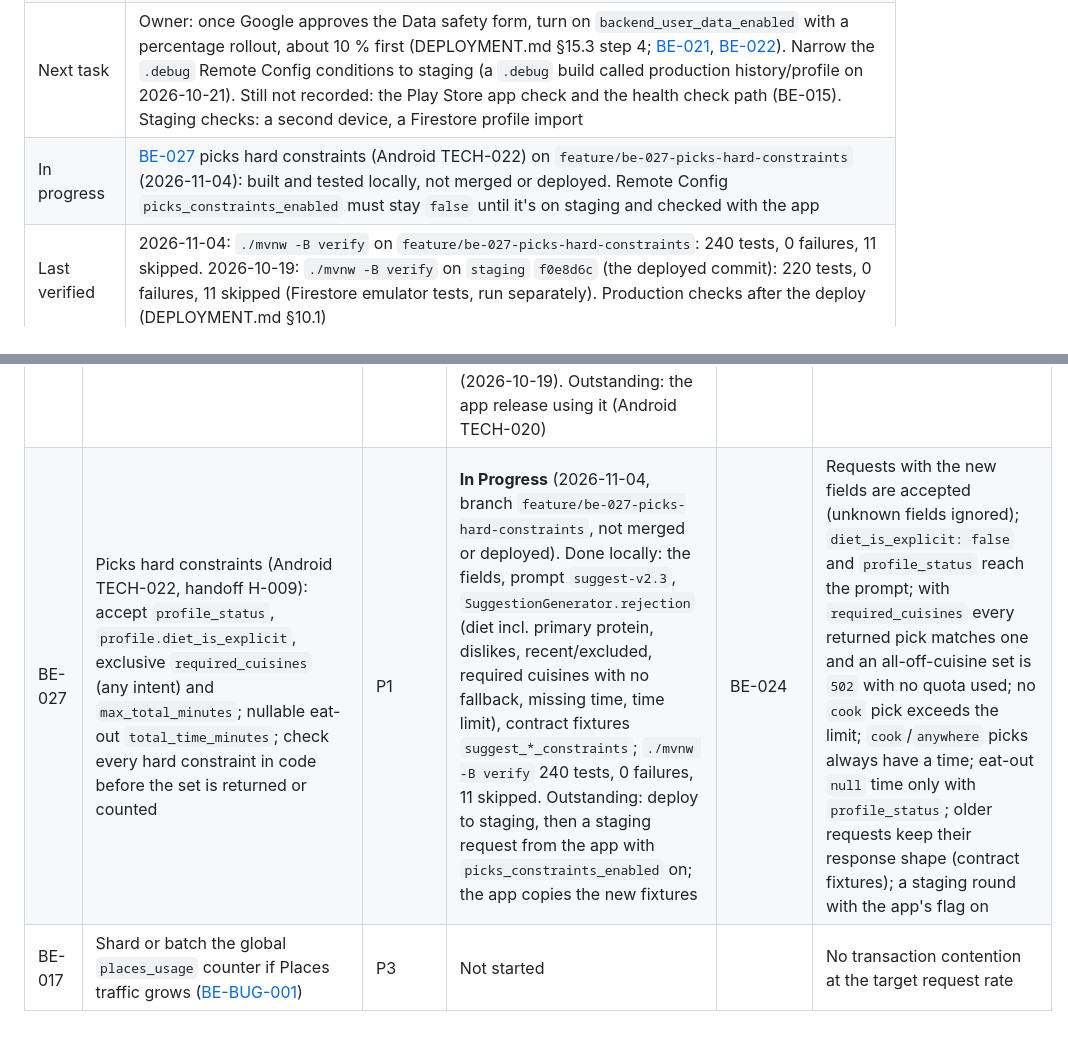
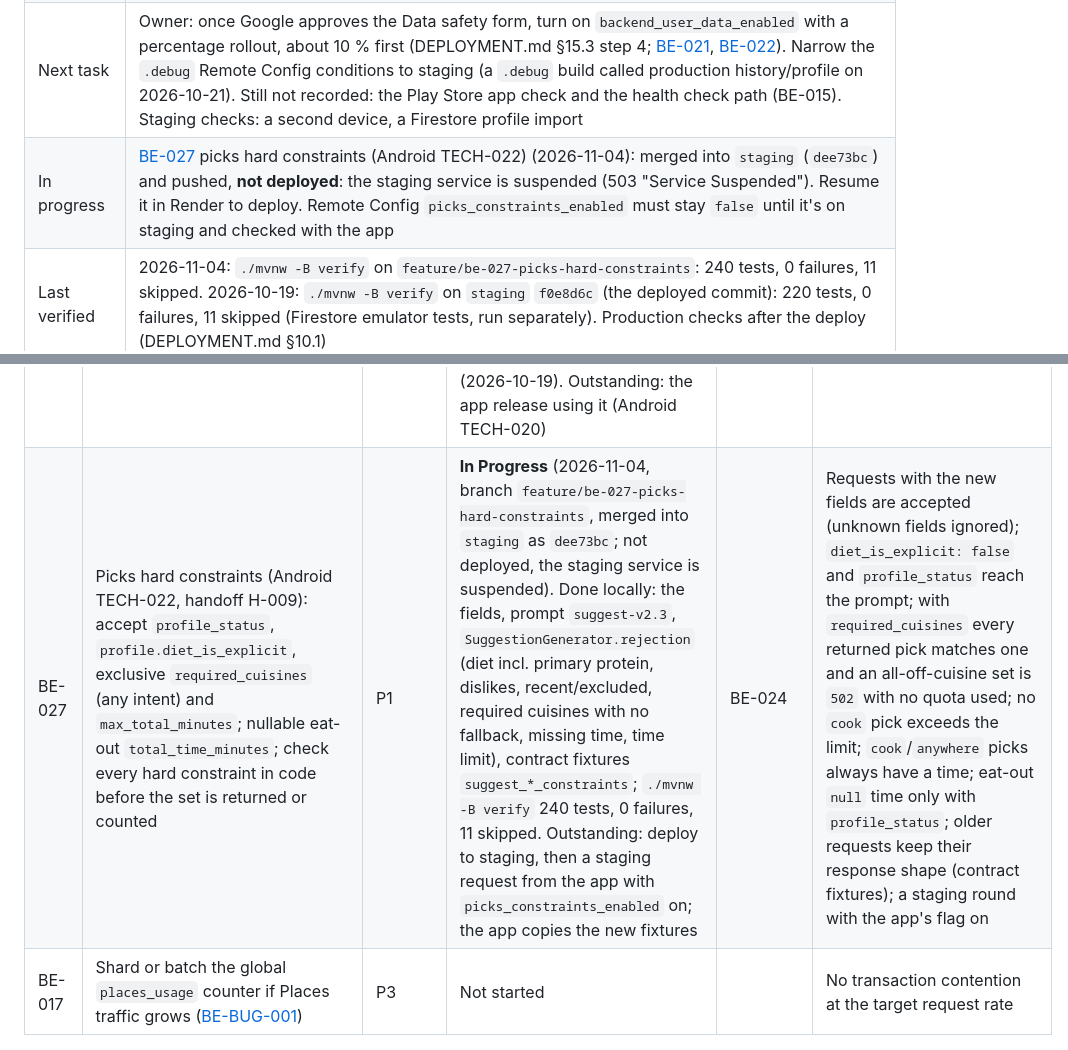
Before and after one commit to idraakailabs/SmartBite-Backend, a Markdown page: docs/ROADMAP.md, 2 parts joined by grey strips. GitHub-like rendering.

Commit message:
docs: BE-027 merged into staging, staging service suspended
Co-Authored-By: Claude Opus 5.5 <noreply@anthropic.com>

```diff
--- a/docs/ROADMAP.md
+++ b/docs/ROADMAP.md
@@ -10,7 +10,7 @@ in the Android repository's `docs/`.
 | Branches | `master` = `staging` = `branch-03/pre-production` (`f0e8d6c`). **Production runs v2 since 2026-10-19** (in-place upgrade of `smartbite-backend-zsyr`, BE-015); `staging` is deployed to `smartbite-api-staging` with the staging database |
 | Phase | **Backend v2 live in production, dormant** (2026-10-19). **Production database connected (2026-10-21):** `smartbite-db-prod`, server documents on Postgres. The owner released the v2 app on Play with `api_v2_enabled` on for it. **Owner, 2026-10-21:** the hosted privacy policy (`https://idraakai.org/smartbite/privacy`) is updated, the account deletion page `https://idraakai.org/smartbite/delete-account/` is live, and the Play Data safety form was **submitted for review** (Android TECH-013). `backend_user_data_enabled` stays `false` until Google approves it. Places is `disabled` |
 | Next task | Owner: once Google approves the Data safety form, turn on `backend_user_data_enabled` with a percentage rollout, about 10 % first (DEPLOYMENT.md §15.3 step 4; [BE-021](#be-021), [BE-022](#be-022)). Narrow the `.debug` Remote Config conditions to staging (a `.debug` build called production history/profile on 2026-10-21). Still not recorded: the Play Store app check and the health check path (BE-015). Staging checks: a second device, a Firestore profile import |
-| In progress | [BE-027](#be-027) picks hard constraints (Android TECH-022) on `feature/be-027-picks-hard-constraints` (2026-11-04): built and tested locally, not merged or deployed. Remote Config `picks_constraints_enabled` must stay `false` until it's on staging and checked with the app |
+| In progress | [BE-027](#be-027) picks hard constraints (Android TECH-022) (2026-11-04): merged into `staging` (`dee73bc`) and pushed, **not deployed**: the staging service is suspended (503 "Service Suspended"). Resume it in Render to deploy. Remote Config `picks_constraints_enabled` must stay `false` until it's on staging and checked with the app |
 | Last verified | 2026-11-04: `./mvnw -B verify` on `feature/be-027-picks-hard-constraints`: 240 tests, 0 failures, 11 skipped. 2026-10-19: `./mvnw -B verify` on `staging` `f0e8d6c` (the deployed commit): 220 tests, 0 failures, 11 skipped (Firestore emulator tests, run separately). Production checks after the deploy (DEPLOYMENT.md §10.1) |
 
 ## Phase 2: v2 API (Revision 2)
@@ -42,5 +42,5 @@ in the Android repository's `docs/`.
 | <a id="be-024"></a>BE-024 | Cuisines chosen for an Anywhere set are required for every pick ([BE-BUG-009](BUGS.md#be-bug-009)) | P2 | Done (2026-10-17): verified on staging, Anywhere with Turkish gave three Turkish picks | | With one cuisine chosen, all three picks have that cuisine (unit test plus a staging check) |
 | <a id="be-025"></a>BE-025 | One-time, read-only copy of the remaining Firestore `users/{uid}` profiles into `user_profile` (Android D-025, phase C) | P2 | Not started. **Run it late, not at launch** (2026-10-17): every Firestore profile predates the broken rules (Android TECH-008), and they refresh only now that app writes work again; run just before Firestore is retired (D-025 phase D), after the v2 app (with Android BUG-025 fixed) has been out for a while | BE-022 | Copies only profiles not yet in Postgres, keeps every field, never writes or deletes in Firestore, can be re-run safely; dry-run mode reports counts |
 | <a id="be-026"></a>BE-026 | Custom API domain from Cloudflare: `api.smartbite.idraakai.org` (production), `staging-api.smartbite.idraakai.org` (staging) ([DEPLOYMENT.md §16](ops/DEPLOYMENT.md)) | P2 | In Progress. **Production hostname live (verified 2026-10-18)** on the existing (v1) service, ahead of BE-015 (owner decision): HTTPS 200 with the same body as the `onrender.com` host, Google Trust Services certificate, HTTP redirects to HTTPS (§16.1). **Staging hostname live (verified 2026-10-18)**: `staging-api.smartbite.idraakai.org`, health `UP`, v2 401 without a token (§16.2). Production `/actuator/health` `UP` on the custom domain after BE-015 (2026-10-19). Outstanding: the app release using it (Android TECH-020) | | HTTPS on `api.smartbite.idraakai.org` gives the same response as the `onrender.com` host (after BE-015: `/actuator/health` `UP`); Cloudflare records DNS only; the `onrender.com` address still works; the v2 app release uses the new domain (Android TECH-020) |
-| <a id="be-027"></a>BE-027 | Picks hard constraints (Android TECH-022, handoff H-009): accept `profile_status`, `profile.diet_is_explicit`, exclusive `required_cuisines` (any intent) and `max_total_minutes`; nullable eat-out `total_time_minutes`; check every hard constraint in code before the set is returned or counted | P1 | **In Progress** (2026-11-04, branch `feature/be-027-picks-hard-constraints`, not merged or deployed). Done locally: the fields, prompt `suggest-v2.3`, `SuggestionGenerator.rejection` (diet incl. primary protein, dislikes, recent/excluded, required cuisines with no fallback, missing time, time limit), contract fixtures `suggest_*_constraints`; `./mvnw -B verify` 240 tests, 0 failures, 11 skipped. Outstanding: deploy to staging, then a staging request from the app with `picks_constraints_enabled` on; the app copies the new fixtures | BE-024 | Requests with the new fields are accepted (unknown fields ignored); `diet_is_explicit: false` and `profile_status` reach the prompt; with `required_cuisines` every returned pick matches one and an all-off-cuisine set is `502` with no quota used; no `cook` pick exceeds the limit; `cook`/`anywhere` picks always have a time; eat-out `null` time only with `profile_status`; older requests keep their response shape (contract fixtures); a staging round with the app's flag on |
+| <a id="be-027"></a>BE-027 | Picks hard constraints (Android TECH-022, handoff H-009): accept `profile_status`, `profile.diet_is_explicit`, exclusive `required_cuisines` (any intent) and `max_total_minutes`; nullable eat-out `total_time_minutes`; check every hard constraint in code before the set is returned or counted | P1 | **In Progress** (2026-11-04, branch `feature/be-027-picks-hard-constraints`, merged into `staging` as `dee73bc`; not deployed, the staging service is suspended). Done locally: the fields, prompt `suggest-v2.3`, `SuggestionGenerator.rejection` (diet incl. primary protein, dislikes, recent/excluded, required cuisines with no fallback, missing time, time limit), contract fixtures `suggest_*_constraints`; `./mvnw -B verify` 240 tests, 0 failures, 11 skipped. Outstanding: deploy to staging, then a staging request from the app with `picks_constraints_enabled` on; the app copies the new fixtures | BE-024 | Requests with the new fields are accepted (unknown fields ignored); `diet_is_explicit: false` and `profile_status` reach the prompt; with `required_cuisines` every returned pick matches one and an all-off-cuisine set is `502` with no quota used; no `cook` pick exceeds the limit; `cook`/`anywhere` picks always have a time; eat-out `null` time only with `profile_status`; older requests keep their response shape (contract fixtures); a staging round with the app's flag on |
 | <a id="be-017"></a>BE-017 | Shard or batch the global `places_usage` counter if Places traffic grows ([BE-BUG-001](BUGS.md#be-bug-001)) | P3 | Not started | | No transaction contention at the target request rate |
```
